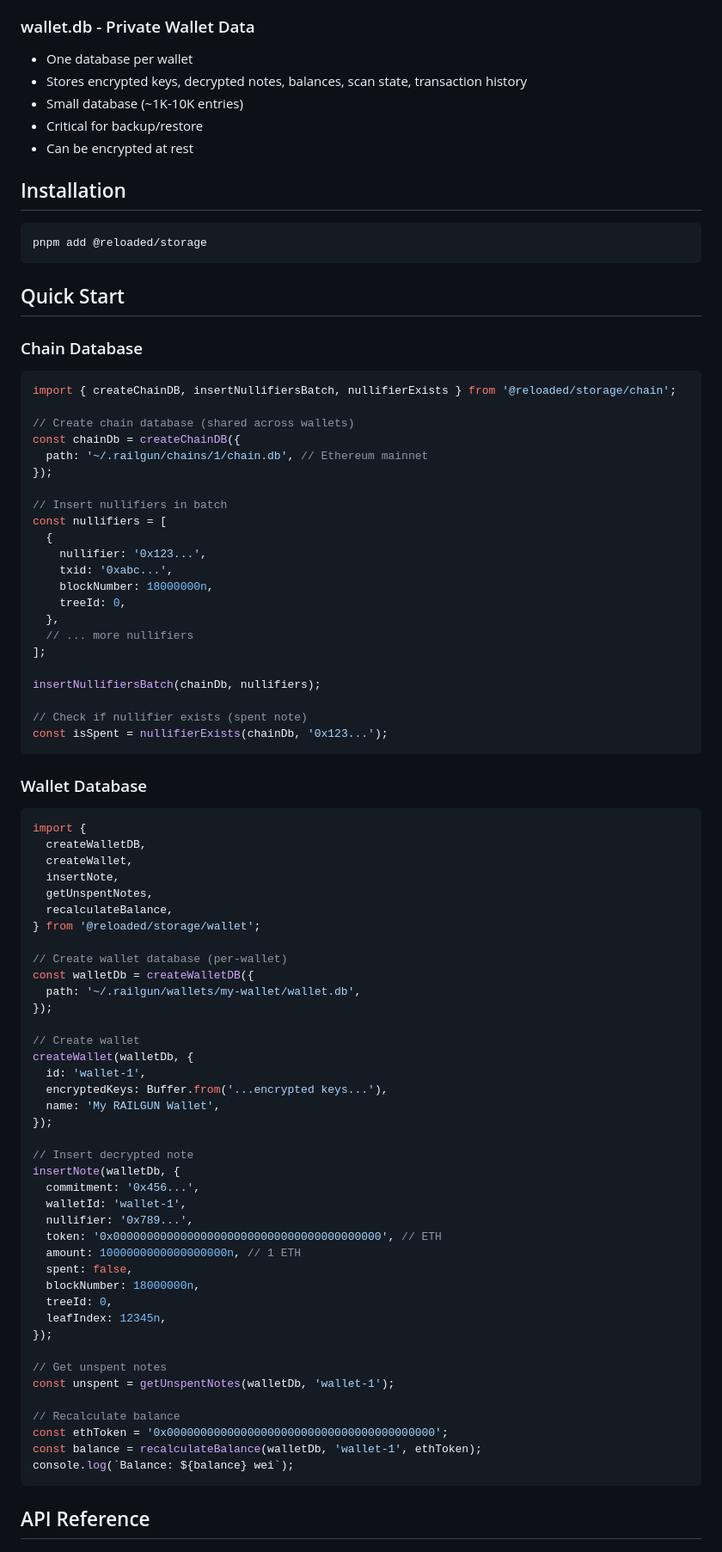
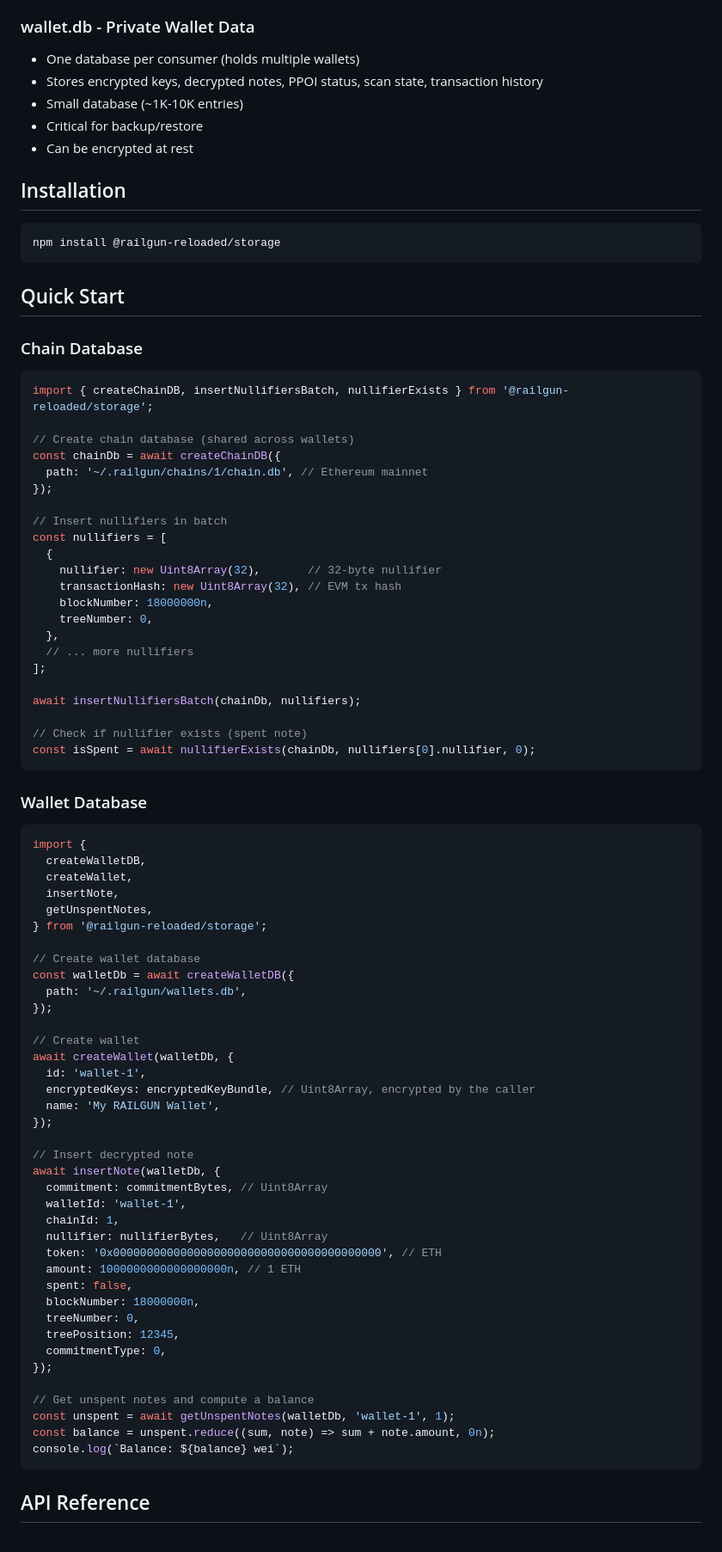
Before and after one commit to railgun-reloaded/storage, a Markdown page: README.md, the part around one of its changes. Shown at 86% size. Drawn GitHub-style.

````diff
--- a/README.md
+++ b/README.md
@@ -14,8 +16,8 @@ RAILGUN Reloaded uses a **two-database architecture** for optimal performance an
 - No encryption needed (public data)
 
 ### wallet.db - Private Wallet Data
-- One database per wallet
-- Stores encrypted keys, decrypted notes, balances, scan state, transaction history
+- One database per consumer (holds multiple wallets)
+- Stores encrypted keys, decrypted notes, PPOI status, scan state, transaction history
 - Small database (~1K-10K entries)
 - Critical for backup/restore
 - Can be encrypted at rest
@@ -23,7 +25,7 @@ RAILGUN Reloaded uses a **two-database architecture** for optimal performance an
 ## Installation
 
 ```bash
-pnpm add @reloaded/storage
+npm install @railgun-reloaded/storage
 ```
 
 ## Quick Start
@@ -31,28 +33,28 @@ pnpm add @reloaded/storage
 ### Chain Database
 
 ```typescript
-import { createChainDB, insertNullifiersBatch, nullifierExists } from '@reloaded/storage/chain';
+import { createChainDB, insertNullifiersBatch, nullifierExists } from '@railgun-reloaded/storage';
 
 // Create chain database (shared across wallets)
-const chainDb = createChainDB({
+const chainDb = await createChainDB({
   path: '~/.railgun/chains/1/chain.db', // Ethereum mainnet
 });
 
 // Insert nullifiers in batch
 const nullifiers = [
   {
-    nullifier: '0x123...',
-    txid: '0xabc...',
+    nullifier: new Uint8Array(32),       // 32-byte nullifier
+    transactionHash: new Uint8Array(32), // EVM tx hash
     blockNumber: 18000000n,
-    treeId: 0,
+    treeNumber: 0,
   },
   // ... more nullifiers
 ];
 
-insertNullifiersBatch(chainDb, nullifiers);
+await insertNullifiersBatch(chainDb, nullifiers);
 
 // Check if nullifier exists (spent note)
-const isSpent = nullifierExists(chainDb, '0x123...');
+const isSpent = await nullifierExists(chainDb, nullifiers[0].nullifier, 0);
 ```
 
 ### Wallet Database
@@ -63,40 +65,38 @@ import {
   createWallet,
   insertNote,
   getUnspentNotes,
-  recalculateBalance,
-} from '@reloaded/storage/wallet';
+} from '@railgun-reloaded/storage';
 
-// Create wallet database (per-wallet)
-const walletDb = createWalletDB({
-  path: '~/.railgun/wallets/my-wallet/wallet.db',
+// Create wallet database
+const walletDb = await createWalletDB({
+  path: '~/.railgun/wallets.db',
 });
 
 // Create wallet
-createWallet(walletDb, {
+await createWallet(walletDb, {
   id: 'wallet-1',
-  encryptedKeys: Buffer.from('...encrypted keys...'),
+  encryptedKeys: encryptedKeyBundle, // Uint8Array, encrypted by the caller
   name: 'My RAILGUN Wallet',
 });
 
 // Insert decrypted note
-insertNote(walletDb, {
-  commitment: '0x456...',
+await insertNote(walletDb, {
+  commitment: commitmentBytes, // Uint8Array
   walletId: 'wallet-1',
-  nullifier: '0x789...',
+  chainId: 1,
+  nullifier: nullifierBytes,   // Uint8Array
   token: '0x0000000000000000000000000000000000000000', // ETH
   amount: 1000000000000000000n, // 1 ETH
   spent: false,
   blockNumber: 18000000n,
-  treeId: 0,
-  leafIndex: 12345n,
+  treeNumber: 0,
+  treePosition: 12345,
+  commitmentType: 0,
 });
 
-// Get unspent notes
-const unspent = getUnspentNotes(walletDb, 'wallet-1');
-
-// Recalculate balance
-const ethToken = '0x0000000000000000000000000000000000000000';
-const balance = recalculateBalance(walletDb, 'wallet-1', ethToken);
+// Get unspent notes and compute a balance
+const unspent = await getUnspentNotes(walletDb, 'wallet-1', 1);
+const balance = unspent.reduce((sum, note) => sum + note.amount, 0n);
 console.log(`Balance: ${balance} wei`);
 ```
 
````
Also changed, not shown: other parts of README.md (+205 -199 lines).
